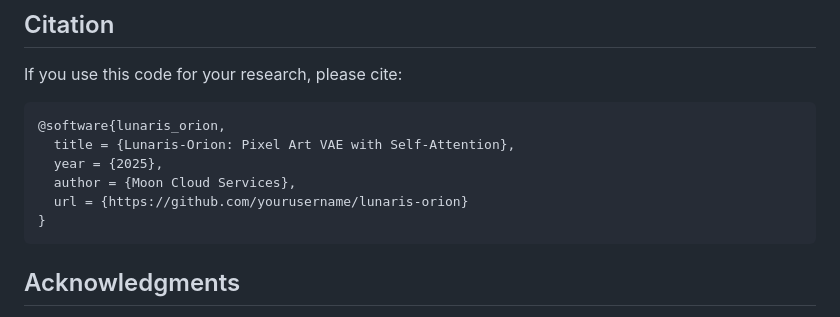
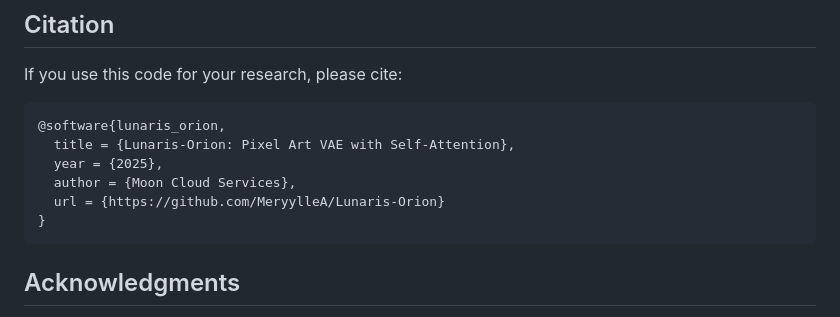
Before and after one commit to MeryylleA/Lunaris-Orion, a Markdown page: README.md, the part around the change. Rendered like a GitHub page.

````diff
--- a/README.md
+++ b/README.md
@@ -122,7 +122,7 @@ If you use this code for your research, please cite:
   title = {Lunaris-Orion: Pixel Art VAE with Self-Attention},
   year = {2025},
   author = {Moon Cloud Services},
-  url = {https://github.com/yourusername/lunaris-orion}
+  url = {https://github.com/MeryylleA/Lunaris-Orion}
 }
 ```
 
````
